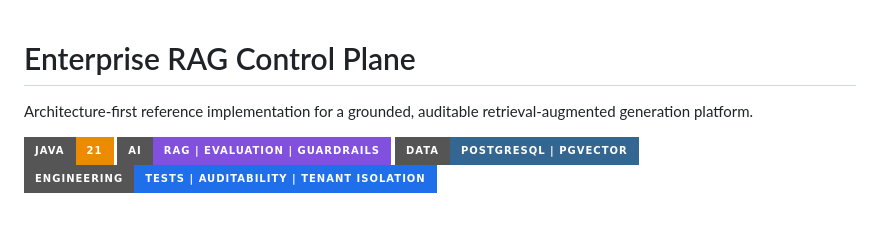
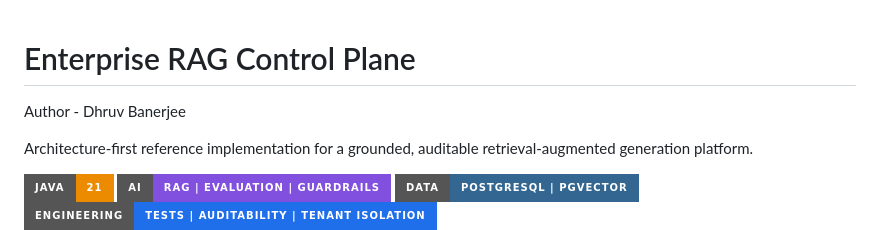
Before and after one commit to Dhruv-Banerjee/enterprise-rag-control-plane, a Markdown page: README.md, the part around the change. Drawn GitHub-style; badges without logos; blank space fills up the shorter version.

```diff
--- a/README.md
+++ b/README.md
@@ -1,4 +1,6 @@
 # Enterprise RAG Control Plane
+
+Author - Dhruv Banerjee
 
 Architecture-first reference implementation for a grounded, auditable retrieval-augmented generation platform.
 
```
